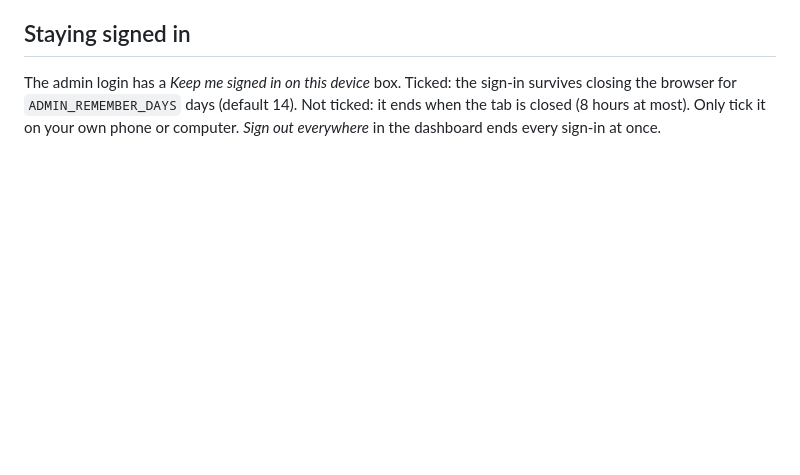
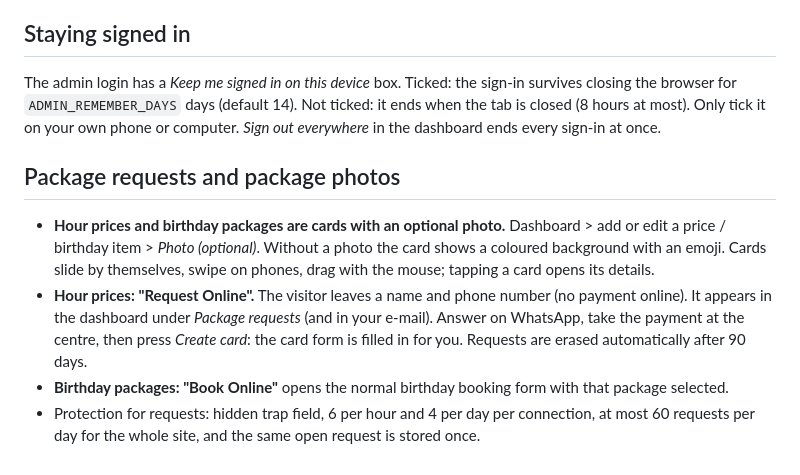
Before and after one commit to cryptowendesen-ux/rudhat-alsaadah-entertainment, a Markdown page: README.md, the part around the change. Drawn GitHub-style; blank space fills up the shorter version.

```diff
--- a/README.md
+++ b/README.md
@@ -92,3 +92,9 @@ Settings > Backup. With two-step verification on, a fresh code is required for e
 
 ## Staying signed in
 The admin login has a *Keep me signed in on this device* box. Ticked: the sign-in survives closing the browser for `ADMIN_REMEMBER_DAYS` days (default 14). Not ticked: it ends when the tab is closed (8 hours at most). Only tick it on your own phone or computer. *Sign out everywhere* in the dashboard ends every sign-in at once.
+
+## Package requests and package photos
+- **Hour prices and birthday packages are cards with an optional photo.** Dashboard > add or edit a price / birthday item > *Photo (optional)*. Without a photo the card shows a coloured background with an emoji. Cards slide by themselves, swipe on phones, drag with the mouse; tapping a card opens its details.
+- **Hour prices: "Request Online".** The visitor leaves a name and phone number (no payment online). It appears in the dashboard under *Package requests* (and in your e-mail). Answer on WhatsApp, take the payment at the centre, then press *Create card*: the card form is filled in for you. Requests are erased automatically after 90 days.
+- **Birthday packages: "Book Online"** opens the normal birthday booking form with that package selected.
+- Protection for requests: hidden trap field, 6 per hour and 4 per day per connection, at most 60 requests per day for the whole site, and the same open request is stored once.
```
